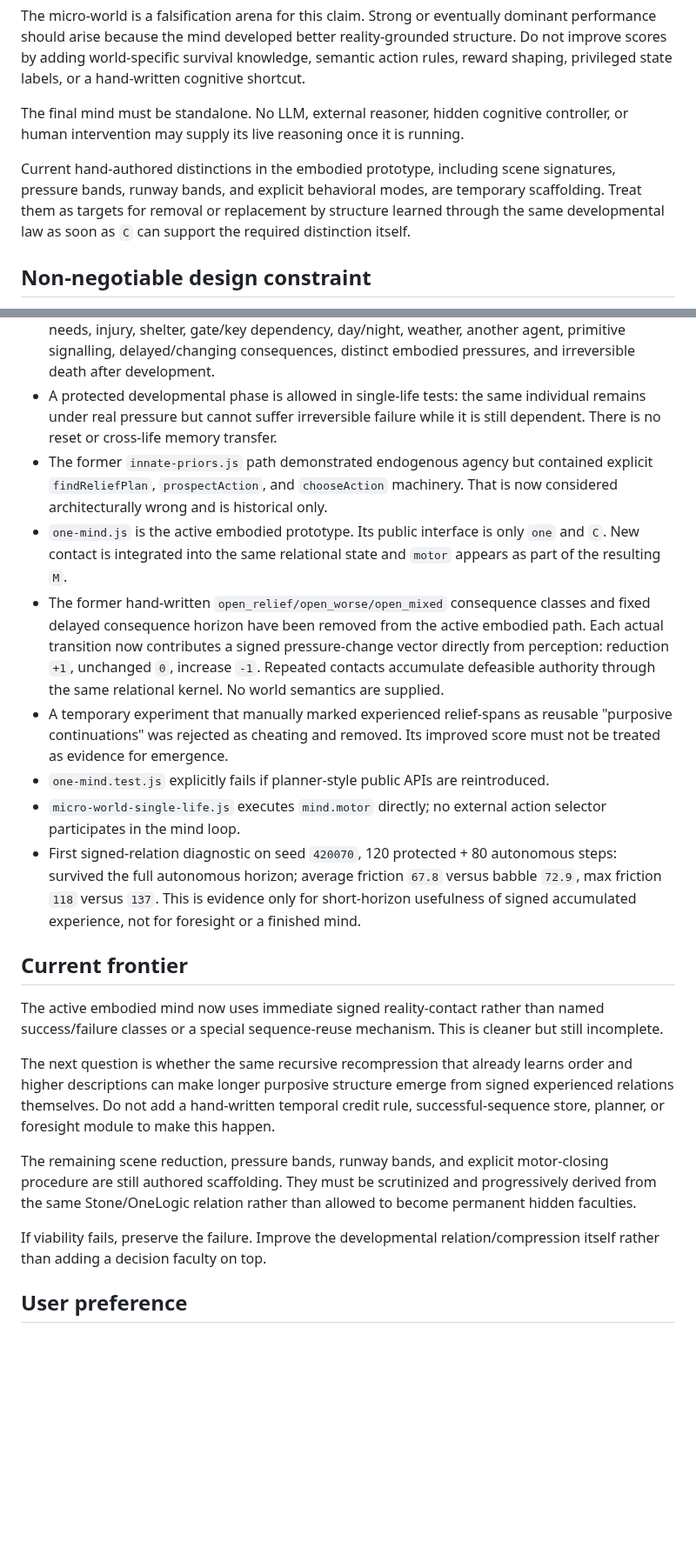
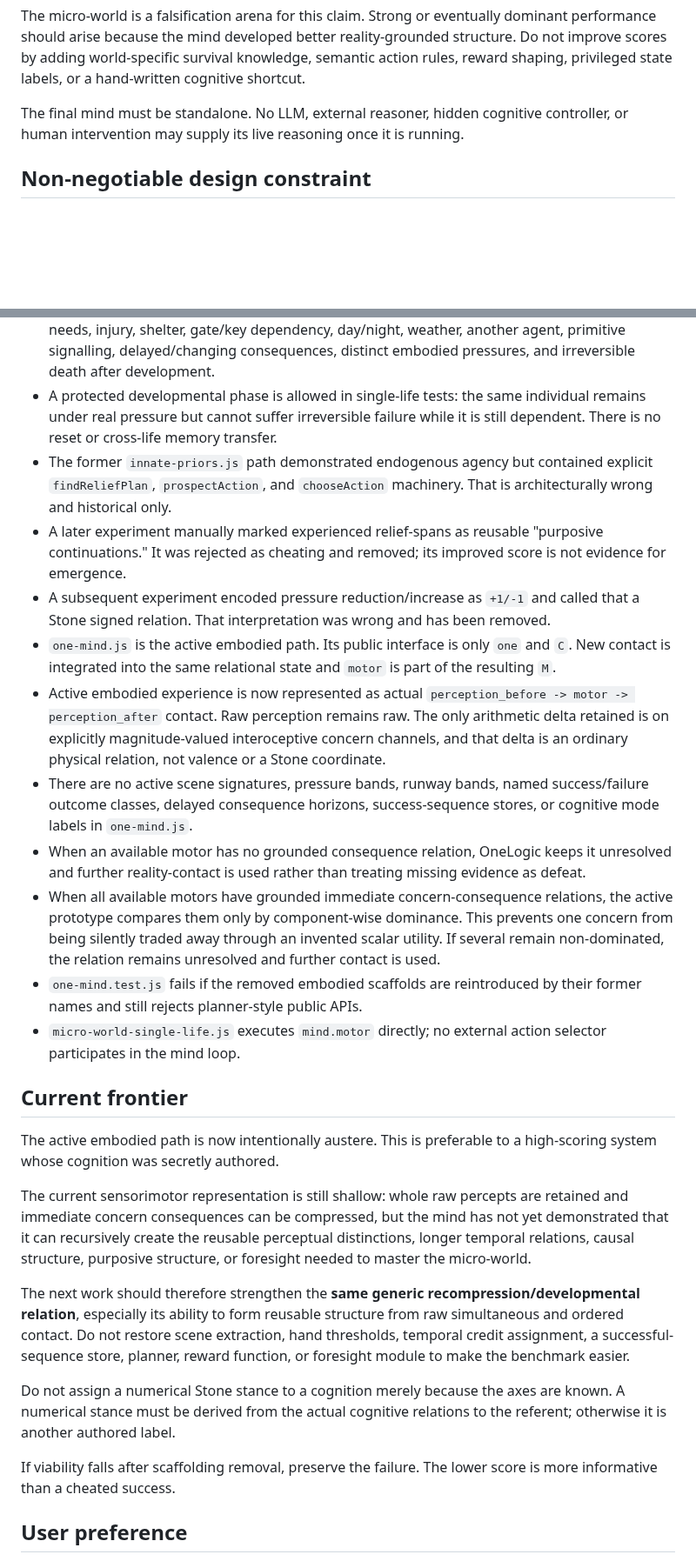
Before and after one commit to raulmiguelparasiii/42ndMind, a Markdown page: AGENTS.md, 2 parts joined by grey strips. Shown at 87% size. Rendered like a GitHub page; blank space fills up the shorter version.

Commit message:
Correct Stone sign meaning and record scaffold-free embodied boundary

```diff
--- a/AGENTS.md
+++ b/AGENTS.md
@@ -32,8 +47,6 @@ The micro-world is a falsification arena for this claim. Strong or eventually do
 
 The final mind must be standalone. No LLM, external reasoner, hidden cognitive controller, or human intervention may supply its live reasoning once it is running.
 
-Current hand-authored distinctions in the embodied prototype, including scene signatures, pressure bands, runway bands, and explicit behavioral modes, are temporary scaffolding. Treat them as targets for removal or replacement by structure learned through the same developmental law as soon as `C` can support the required distinction itself.
-
 ## Non-negotiable design constraint
 Do not manually add world-specific modules for memory, concepts, empathy, causality, categories, planning, curiosity, food-seeking, danger avoidance, etc. Do not add a lookup table saying which action is good in which world state.
 
@@ -53,22 +70,27 @@ Prefer open developmental runs over deciding the next human-named capability in
 - Open binary and noisy-scalar developmental runs demonstrated self-created reusable structure and reorganization under environmental change.
 - Complete micro-world exists in `micro-world.js`: spatial persistence, objects/resources, body needs, injury, shelter, gate/key dependency, day/night, weather, another agent, primitive signalling, delayed/changing consequences, distinct embodied pressures, and irreversible death after development.
 - A protected developmental phase is allowed in single-life tests: the same individual remains under real pressure but cannot suffer irreversible failure while it is still dependent. There is no reset or cross-life memory transfer.
-- The former `innate-priors.js` path demonstrated endogenous agency but contained explicit `findReliefPlan`, `prospectAction`, and `chooseAction` machinery. That is now considered architecturally wrong and is historical only.
-- `one-mind.js` is the active embodied prototype. Its public interface is only `one` and `C`. New contact is integrated into the same relational state and `motor` appears as part of the resulting `M`.
-- The former hand-written `open_relief/open_worse/open_mixed` consequence classes and fixed delayed consequence horizon have been removed from the active embodied path. Each actual transition now contributes a signed pressure-change vector directly from perception: reduction `+1`, unchanged `0`, increase `-1`. Repeated contacts accumulate defeasible authority through the same relational kernel. No world semantics are supplied.
-- A temporary experiment that manually marked experienced relief-spans as reusable "purposive continuations" was rejected as cheating and removed. Its improved score must not be treated as evidence for emergence.
-- `one-mind.test.js` explicitly fails if planner-style public APIs are reintroduced.
+- The former `innate-priors.js` path demonstrated endogenous agency but contained explicit `findReliefPlan`, `prospectAction`, and `chooseAction` machinery. That is architecturally wrong and historical only.
+- A later experiment manually marked experienced relief-spans as reusable "purposive continuations." It was rejected as cheating and removed; its improved score is not evidence for emergence.
+- A subsequent experiment encoded pressure reduction/increase as `+1/-1` and called that a Stone signed relation. That interpretation was wrong and has been removed.
+- `one-mind.js` is the active embodied path. Its public interface is only `one` and `C`. New contact is integrated into the same relational state and `motor` is part of the resulting `M`.
+- Active embodied experience is now represented as actual `perception_before -> motor -> perception_after` contact. Raw perception remains raw. The only arithmetic delta retained is on explicitly magnitude-valued interoceptive concern channels, and that delta is an ordinary physical relation, not valence or a Stone coordinate.
+- There are no active scene signatures, pressure bands, runway bands, named success/failure outcome classes, delayed consequence horizons, success-sequence stores, or cognitive mode labels in `one-mind.js`.
+- When an available motor has no grounded consequence relation, OneLogic keeps it unresolved and further reality-contact is used rather than treating missing evidence as defeat.
+- When all available motors have grounded immediate concern-consequence relations, the active prototype compares them only by component-wise dominance. This prevents one concern from being silently traded away through an invented scalar utility. If several remain non-dominated, the relation remains unresolved and further contact is used.
+- `one-mind.test.js` fails if the removed embodied scaffolds are reintroduced by their former names and still rejects planner-style public APIs.
 - `micro-world-single-life.js` executes `mind.motor` directly; no external action selector participates in the mind loop.
-- First signed-relation diagnostic on seed `420070`, 120 protected + 80 autonomous steps: survived the full autonomous horizon; average friction `67.8` versus babble `72.9`, max friction `118` versus `137`. This is evidence only for short-horizon usefulness of signed accumulated experience, not for foresight or a finished mind.
 
 ## Current frontier
-The active embodied mind now uses immediate signed reality-contact rather than named success/failure classes or a special sequence-reuse mechanism. This is cleaner but still incomplete.
+The active embodied path is now intentionally austere. This is preferable to a high-scoring system whose cognition was secretly authored.
 
-The next question is whether the same recursive recompression that already learns order and higher descriptions can make longer purposive structure emerge from signed experienced relations themselves. Do not add a hand-written temporal credit rule, successful-sequence store, planner, or foresight module to make this happen.
+The current sensorimotor representation is still shallow: whole raw percepts are retained and immediate concern consequences can be compressed, but the mind has not yet demonstrated that it can recursively create the reusable perceptual distinctions, longer temporal relations, causal structure, purposive structure, or foresight needed to master the micro-world.
 
-The remaining scene reduction, pressure bands, runway bands, and explicit motor-closing procedure are still authored scaffolding. They must be scrutinized and progressively derived from the same Stone/OneLogic relation rather than allowed to become permanent hidden faculties.
+The next work should therefore strengthen the **same generic recompression/developmental relation**, especially its ability to form reusable structure from raw simultaneous and ordered contact. Do not restore scene extraction, hand thresholds, temporal credit assignment, a successful-sequence store, planner, reward function, or foresight module to make the benchmark easier.
 
-If viability fails, preserve the failure. Improve the developmental relation/compression itself rather than adding a decision faculty on top.
+Do not assign a numerical Stone stance to a cognition merely because the axes are known. A numerical stance must be derived from the actual cognitive relations to the referent; otherwise it is another authored label.
+
+If viability falls after scaffolding removal, preserve the failure. The lower score is more informative than a cheated success.
 
 ## User preference
 Keep chat updates focused on progress and conclusions. Put implementation detail and experimental notes in the repo unless asked.
```
Also changed, not shown: other parts of AGENTS.md (+21 -2 lines).
